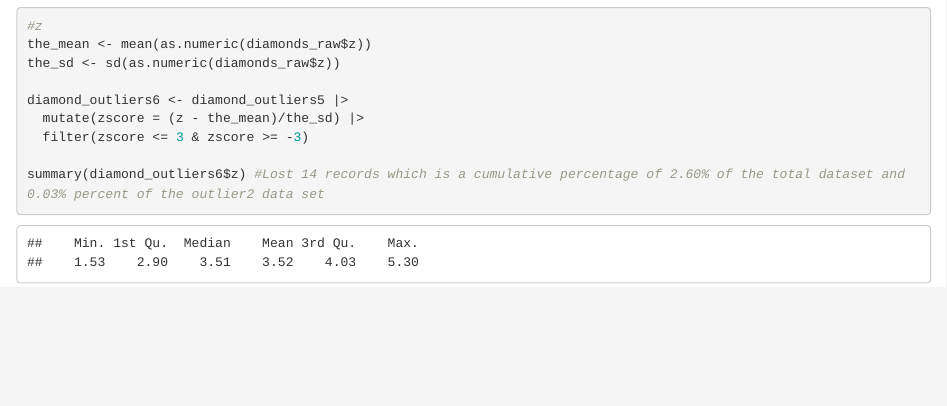
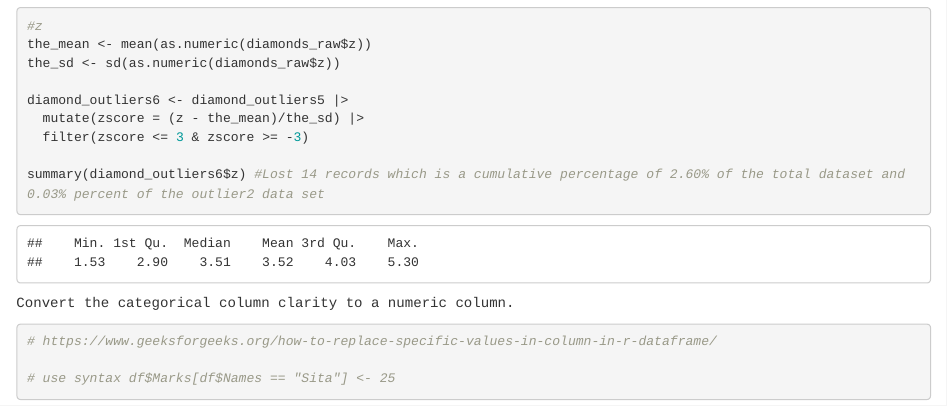
Before and after one commit to Zack-Fleming/CaratWise, an R Markdown document (caratWiseModel.Rmd): the page in a window 1100 px wide, from 11810 px down. Rendered offline with R 4.5, knitr and Pandoc, with nearby package versions.

Commit message:
Began converting cateogorical columns to factors

````diff
--- a/caratWiseModel.Rmd
+++ b/caratWiseModel.Rmd
@@ -282,3 +283,9 @@ diamond_outliers6 <- diamond_outliers5 |>
 
 summary(diamond_outliers6$z) #Lost 14 records which is a cumulative percentage of 2.60% of the total dataset and 0.03% percent of the outlier2 data set
 ```
+Convert the categorical column clarity to a numeric column.
+```{r}
+# https://www.geeksforgeeks.org/how-to-replace-specific-values-in-column-in-r-dataframe/
+
+# use syntax df$Marks[df$Names == "Sita"] <- 25
+```
````
Also changed, not shown: caratWiseModel.Rmd (1 more changed lines).
